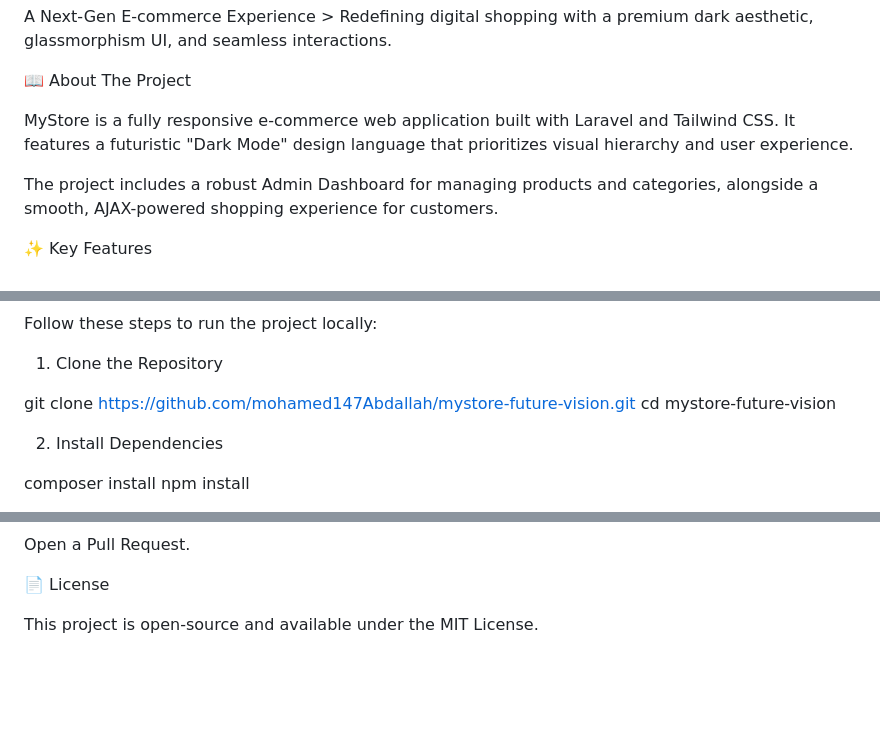
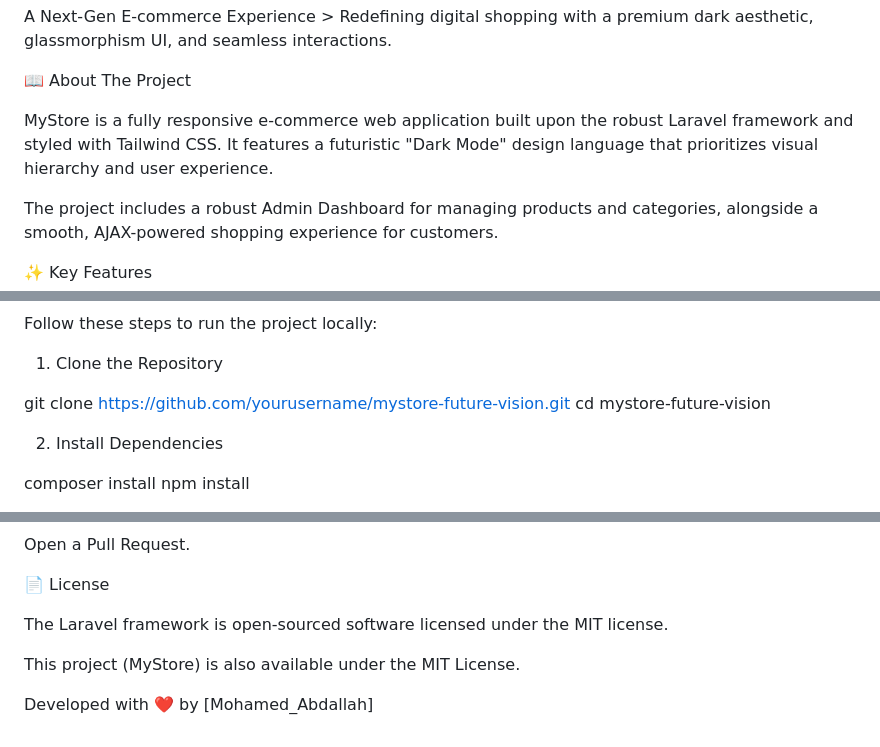
Before and after one commit to mohamed147Abdallah/ecommerce-store--, a Markdown page: README.md, 3 parts joined by grey strips. GitHub-like rendering; blank space fills up the shorter version.

Commit message:
Revise README with project details and license
Updated project description and license information.

```diff
--- a/README.md
+++ b/README.md
@@ -4,7 +13,7 @@ A Next-Gen E-commerce Experience > Redefining digital shopping with a premium da
 
 📖 About The Project
 
-MyStore is a fully responsive e-commerce web application built with Laravel and Tailwind CSS. It features a futuristic "Dark Mode" design language that prioritizes visual hierarchy and user experience.
+MyStore is a fully responsive e-commerce web application built upon the robust Laravel framework and styled with Tailwind CSS. It features a futuristic "Dark Mode" design language that prioritizes visual hierarchy and user experience.
 
 The project includes a robust Admin Dashboard for managing products and categories, alongside a smooth, AJAX-powered shopping experience for customers.
 
@@ -68,7 +77,7 @@ Follow these steps to run the project locally:
 
 1. Clone the Repository
 
-git clone [https://github.com/mohamed147Abdallah/mystore-future-vision.git](https://github.com/mohamed147Abdallah/mystore-future-vision.git)
+git clone [https://github.com/yourusername/mystore-future-vision.git](https://github.com/mohamed147Abdallah/mystore-future-vision.git)
 cd mystore-future-vision
 
 
@@ -158,4 +167,8 @@ Open a Pull Request.
 
 📄 License
 
-This project is open-source and available under the MIT License.
+The Laravel framework is open-sourced software licensed under the MIT license.
+
+This project (MyStore) is also available under the MIT License.
+
+Developed with ❤️ by [Mohamed_Abdallah]
```
Also changed, not shown: other parts of README.md (+9 -0 lines).
